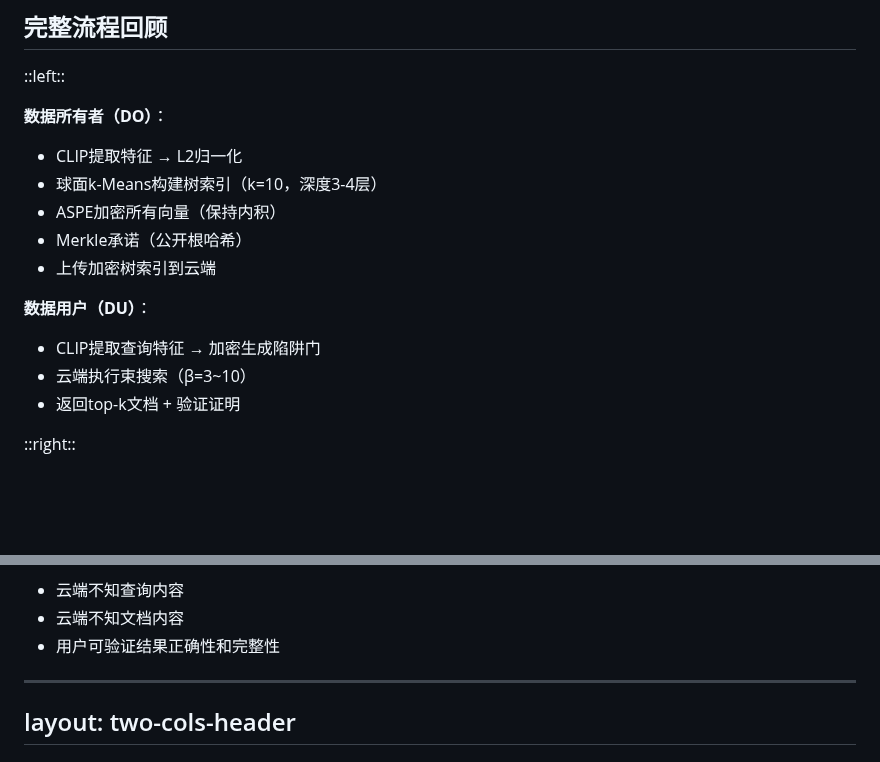
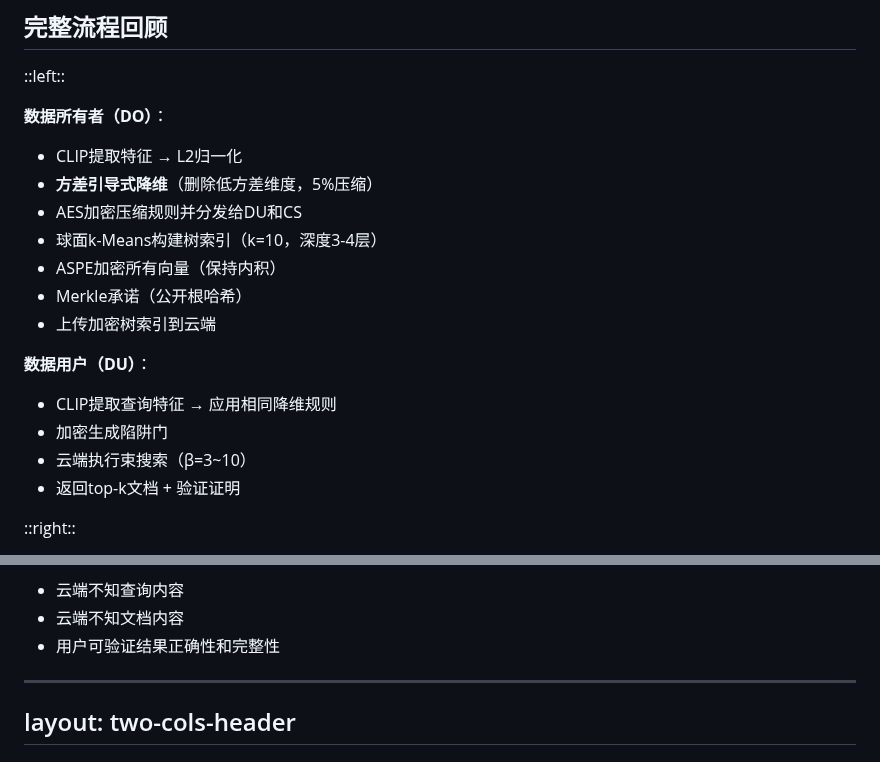
Before and after one commit to AdrianWangs/Clip-PPT, a Markdown page: VCSE-HST.md, 2 parts joined by grey strips. Rendered like a GitHub page; blank space fills up the shorter version.

Commit message:
补充完整流程回顾中的压缩算法步骤
在"完整流程回顾"部分添加了方差引导式降维的详细步骤：
- 数据所有者：方差引导式降维（5%压缩）+ AES加密规则分发
- 数据用户：应用相同降维规则
- 演讲稿：详细说明降维过程及其双重收益（节省资源+提升准确率）

```diff
--- a/VCSE-HST.md
+++ b/VCSE-HST.md
@@ -554,13 +554,16 @@ layout: two-cols-header
 
 **数据所有者（DO）**：
 - CLIP提取特征 → L2归一化
+- **方差引导式降维**（删除低方差维度，5%压缩）
+- AES加密压缩规则并分发给DU和CS
 - 球面k-Means构建树索引（k=10，深度3-4层）
 - ASPE加密所有向量（保持内积）
 - Merkle承诺（公开根哈希）
 - 上传加密树索引到云端
 
 **数据用户（DU）**：
-- CLIP提取查询特征 → 加密生成陷阱门
+- CLIP提取查询特征 → 应用相同降维规则
+- 加密生成陷阱门
 - 云端执行束搜索（β=3~10）
 - 返回top-k文档 + 验证证明
 
@@ -581,9 +584,11 @@ layout: two-cols-header
 <!--
 现在回顾整个VCSE-HST流程。
 
-数据所有者这边，首先用CLIP提取所有图片的特征并L2归一化，得到单位球面上的向量。然后用球面k-Means递归构建树索引，k=10，深度3-4层。接着用ASPE方案加密所有节点向量，保持内积关系。同时构建Merkle树，为每个节点生成哈希。最后公开根哈希，把加密树上传到云端。
+数据所有者这边，首先用CLIP提取所有图片的特征并L2归一化，得到单位球面上的向量。接下来进行方差引导式降维，计算每个维度的方差，删除方差最小的5%维度，这一步不仅节省了存储和通信开销，还意外地将准确率从90%提升到93%，因为去除的低方差维度主要是噪声。然后用AES加密压缩规则并分发给数据用户和云服务器，确保三方同步且不泄露具体删除了哪些维度。
 
-数据用户查询时，本地提取CLIP特征并加密，生成陷阱门发给云端。云端执行束搜索，beam size一般是3到10，逐层扩展保留top-β节点，最后返回top-k文档和验证证明。
+之后用球面k-Means递归构建树索引，k=10，深度3-4层。接着用ASPE方案加密所有节点向量，保持内积关系。同时构建Merkle树，为每个节点生成哈希。最后公开根哈希，把加密树上传到云端。
+
+数据用户查询时，本地提取CLIP特征，应用与数据所有者相同的降维规则删除对应维度，然后加密生成陷阱门发给云端。云端执行束搜索，beam size一般是3到10，逐层扩展保留top-β节点，最后返回top-k文档和验证证明。
 
 用户收到后做三项验证：第一，分数正确性，用双线性等式检查每个分数没被篡改。第二，Merkle路径，验证每个节点都能追溯到公开的根哈希。第三，搜索完整性，确认所有beam节点都被完整扩展了。全部通过后，本地解密得到top-k结果。
 
```
